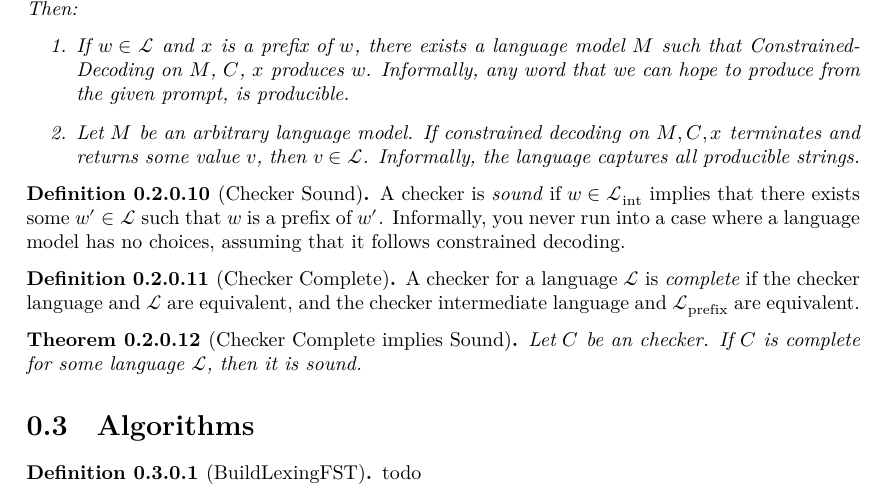
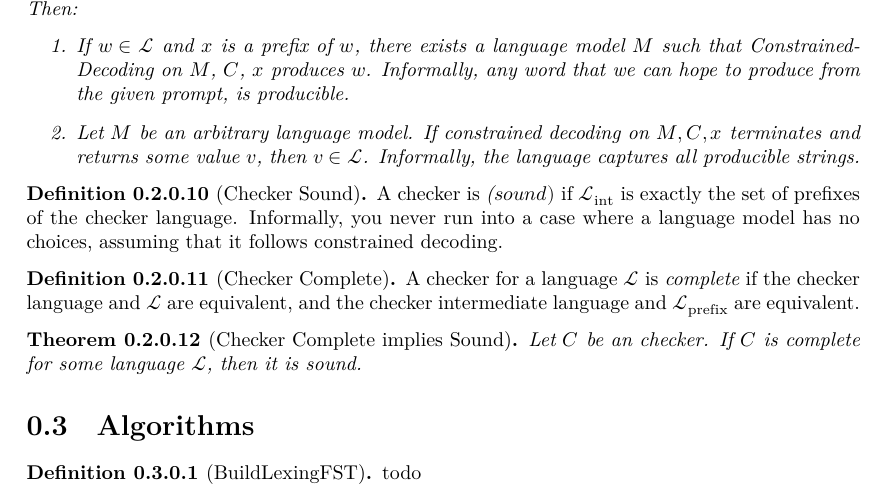
Before and after one commit to arnavdandu/constrained-decoding-formalization, a LaTeX document (blueprint/src/print.tex, which reads blueprint/src/constrained_decoding.tex): part of page 3 of 4, cut so that both start at the same text. Compiled offline with XeLaTeX.

Commit message:
Fix faulty definition of soundness

```diff
--- a/blueprint/src/constrained_decoding.tex
+++ b/blueprint/src/constrained_decoding.tex
@@ -90,7 +90,7 @@ NB: unless a checker is \emph{sound}, do note that strings in the checker interm
 \begin{definition}[Checker Sound]
     \label{def:CheckerSound}
     \uses{def:Checker}
-    A checker is \emph{sound} if $w \in \langint$ implies that there exists some $w' \in \lang$ such that $w$ is a prefix of $w'$. Informally, you never run into a case where a language model has no choices, assuming that it follows constrained decoding.
+    A checker is $\emph(sound)$ if $\langint$ is exactly the set of prefixes of the checker language. Informally, you never run into a case where a language model has no choices, assuming that it follows constrained decoding.
 \end{definition}
 
 \begin{definition}[Checker Complete]
```
